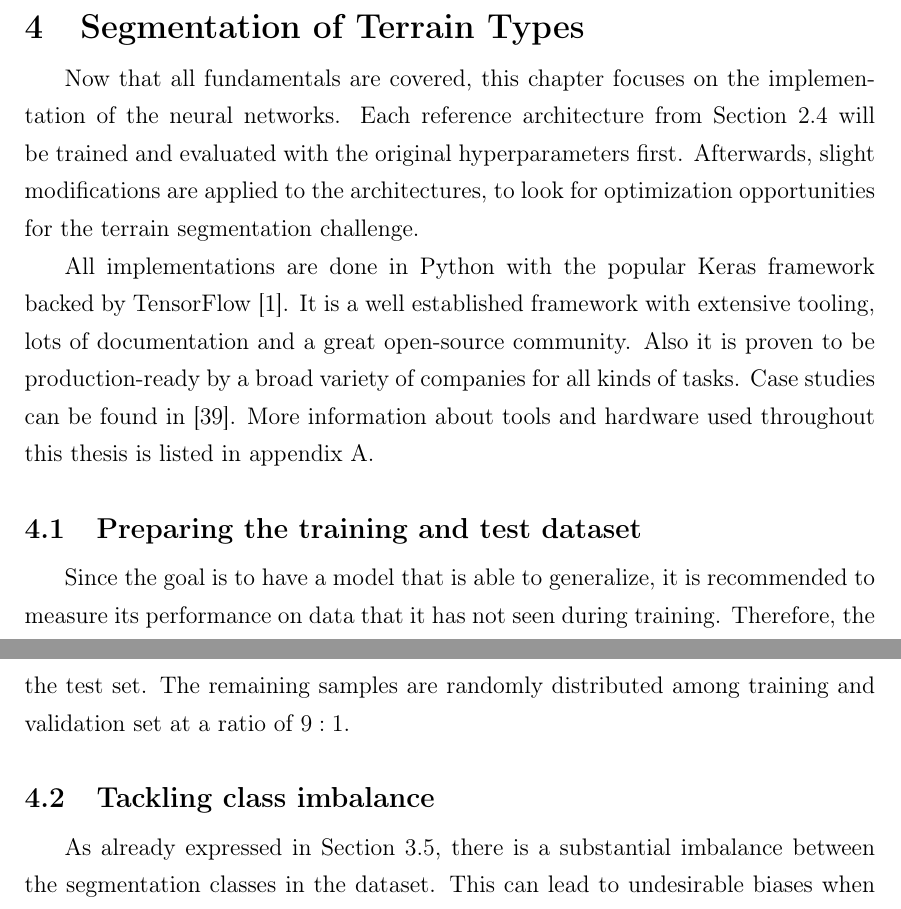
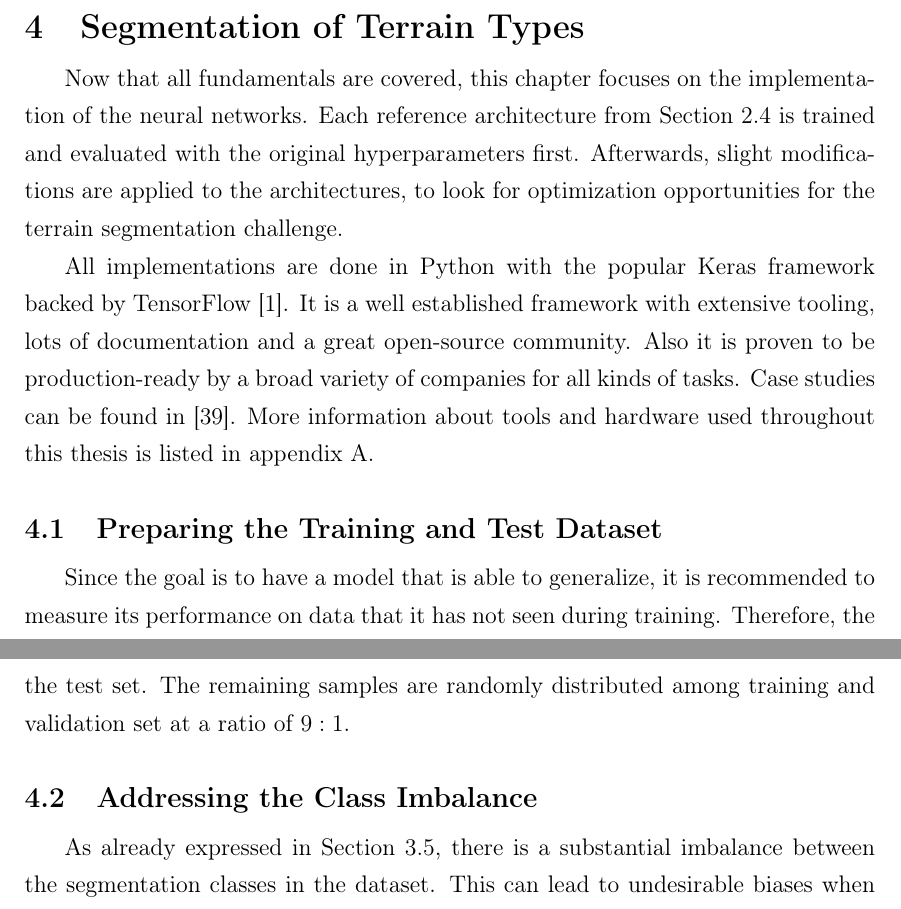
Before and after one commit to karstenkoehler/semantic-segmentation-master-thesis, a LaTeX thesis (latex/thesis.tex, which reads latex/content/area_segmentation.tex): two parts of pages 40 and 41 of 68, joined at a grey line, cut so that both start at the same text. Compiled offline with pdfLaTeX.

Commit message:
latex: wording improvements

```diff
--- a/latex/content/area_segmentation.tex
+++ b/latex/content/area_segmentation.tex
@@ -1,10 +1,10 @@
 \section{Segmentation of Terrain Types}
 \label{sec:segmentation}
-Now that all fundamentals are covered, this chapter focuses on the implementation of the neural networks. Each reference architecture from Section~\ref{sec:ref_archs} will be trained and evaluated with the original hyperparameters first. Afterwards, slight modifications are applied to the architectures, to look for optimization opportunities for the terrain segmentation challenge.
+Now that all fundamentals are covered, this chapter focuses on the implementation of the neural networks. Each reference architecture from Section~\ref{sec:ref_archs} is trained and evaluated with the original hyperparameters first. Afterwards, slight modifications are applied to the architectures, to look for optimization opportunities for the terrain segmentation challenge.
 
 All implementations are done in Python with the popular Keras framework backed by TensorFlow~\cite{tf_whitepaper15}. It is a well established framework with extensive tooling, lots of documentation and a great open-source community. Also it is proven to be production-ready by a broad variety of companies for all kinds of tasks. Case studies can be found in~\cite{tf_casestudy20}. More information about tools and hardware used throughout this thesis is listed in appendix~\ref{app:tools_hardware}.
 
-\subsection{Preparing the training and test dataset}
+\subsection{Preparing the Training and Test Dataset}
 \label{sec:prepare_train_test}
 Since the goal is to have a model that is able to generalize, it is recommended to measure its performance on data that it has not seen during training. Therefore, the dataset is split in two disjoint sets of data called \emph{training set} and \emph{test set}~\cite[p.~101f]{DLbook16}. During training, only samples from the training set are presented to the model. Afterwards, the performance is measured with samples from the test set. That way, models which just memorize the training examples perform worse compared to models which learn features on a generalized level.
 
@@ -12,7 +12,7 @@ The test set should only be used to evaluate the performance, but not to decide
 
 There are many ways to pick the samples for the test and validation sets. \cite{val_split18}~provides an insight into commonly used techniques. For this thesis, the test set respects the class imbalance that is found within the full dataset (Section~\ref{sec:dataset_considerations}). This is to achieve fair evaluation results which are unbiased towards all classes. For each class, $10\%$ of the samples containing this class were chosen and added to the test set. The remaining samples are randomly distributed among training and validation set at a ratio of $9:1$.
 
-\subsection{Tackling class imbalance}
+\subsection{Addressing the Class Imbalance}
 \label{sec:class_imbalance}
 As already expressed in Section~\ref{sec:dataset_considerations}, there is a substantial imbalance between the segmentation classes in the dataset. This can lead to undesirable biases when training a model with such a dataset. For example, if the model predicts the \texttt{forest} class for every pixel all the time, the categorical accuracy would be at $65\%$ measured over the entire dataset. While this number sounds quite promising, the actual segmentation results would be useless.
 
```
Also changed, not shown: latex/content/vegetation_analysis.tex (+1 -1 lines), latex/content/area_segmentation.tex (2 more changed lines).
